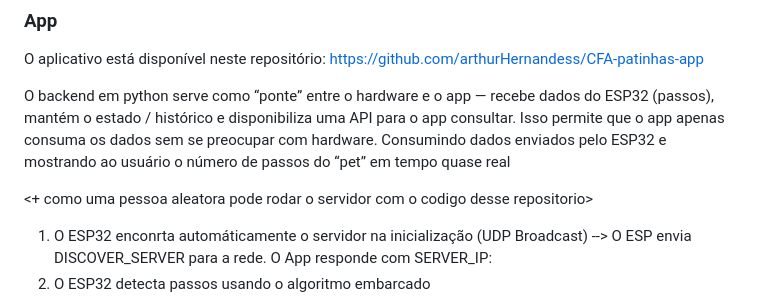
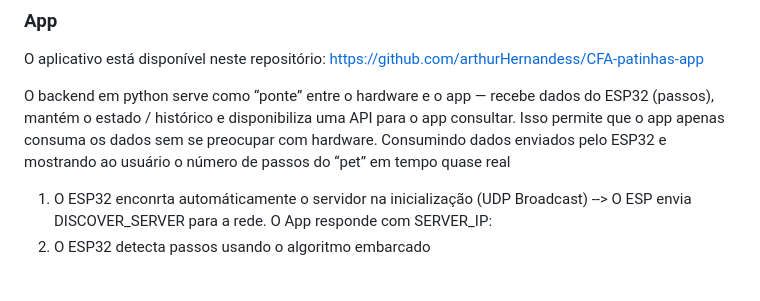
Before and after one commit to willianjsf/Patinhas-CFA, a Markdown page: relatorio.md, the part around the change. Drawn GitHub-style; blank space fills up the shorter version.

```diff
--- a/relatorio.md
+++ b/relatorio.md
@@ -88,8 +88,6 @@ https://github.com/arthurHernandess/CFA-patinhas-app
 O backend em python serve como “ponte” entre o hardware e o app — recebe dados do ESP32 (passos), mantém o estado / histórico e disponibiliza uma API para o app consultar.
 Isso permite que o app apenas consuma os dados sem se preocupar com hardware. Consumindo dados enviados pelo ESP32 e mostrando ao usuário o número de passos do “pet” em tempo quase real
 
-<+ como uma pessoa aleatora pode rodar o servidor com o codigo desse repositorio>
-
 1. O ESP32 enconrta automáticamente o servidor na inicialização (UDP Broadcast) --> O ESP envia DISCOVER_SERVER para a rede. O App responde com SERVER_IP:<ip>
 2. O ESP32 detecta passos usando o algoritmo embarcado
 3. O ESP32 acumula os passos por tempo ou quantidade, a cada 30 segundos envia um POST
```
